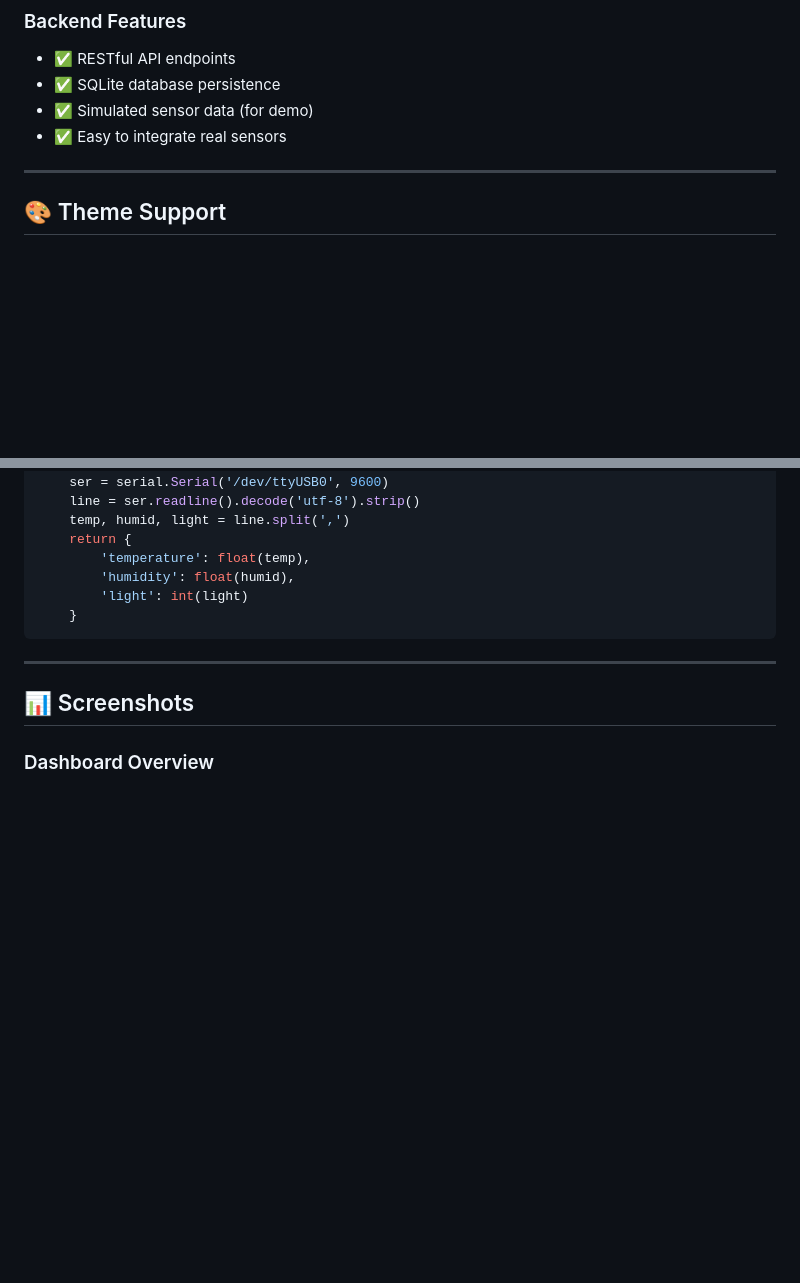
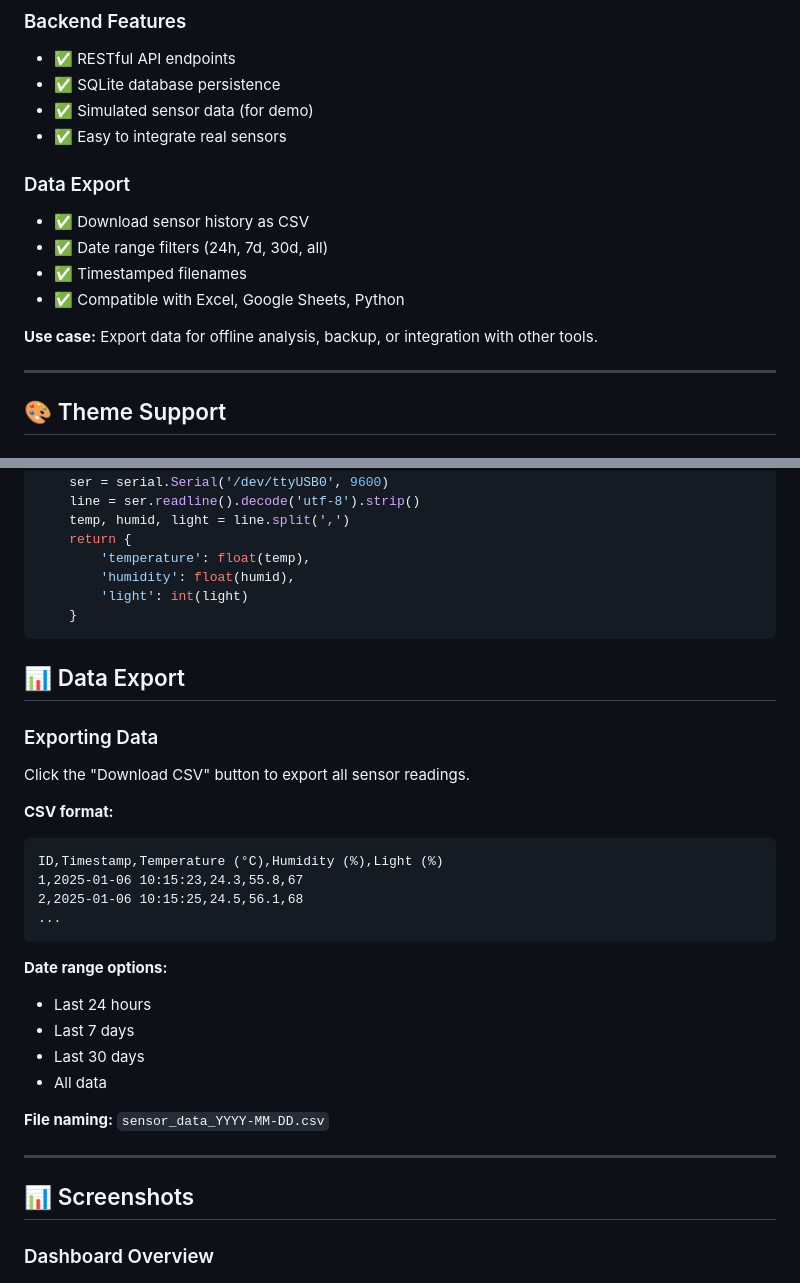
Before and after one commit to allkinn/iot-web-dashboard, a Markdown page: README.md, 2 parts joined by grey strips. GitHub-like rendering; blank space fills up the shorter version.

````diff
--- a/README.md
+++ b/README.md
@@ -38,6 +38,14 @@ A lightweight, responsive web dashboard for monitoring IoT sensor data in real-t
 - ✅ SQLite database persistence
 - ✅ Simulated sensor data (for demo)
 - ✅ Easy to integrate real sensors
+
+### Data Export
+- ✅ Download sensor history as CSV
+- ✅ Date range filters (24h, 7d, 30d, all)
+- ✅ Timestamped filenames
+- ✅ Compatible with Excel, Google Sheets, Python
+
+**Use case:** Export data for offline analysis, backup, or integration with other tools.
 
 ---
 
@@ -184,6 +192,28 @@ def get_sensor_reading():
         'light': int(light)
     }
 ```
+
+## 📊 Data Export
+
+### Exporting Data
+
+Click the "Download CSV" button to export all sensor readings.
+
+**CSV format:**
+```csv
+ID,Timestamp,Temperature (°C),Humidity (%),Light (%)
+1,2025-01-06 10:15:23,24.3,55.8,67
+2,2025-01-06 10:15:25,24.5,56.1,68
+...
+```
+
+**Date range options:**
+- Last 24 hours
+- Last 7 days
+- Last 30 days
+- All data
+
+**File naming:** `sensor_data_YYYY-MM-DD.csv`
 
 ---
 
````
